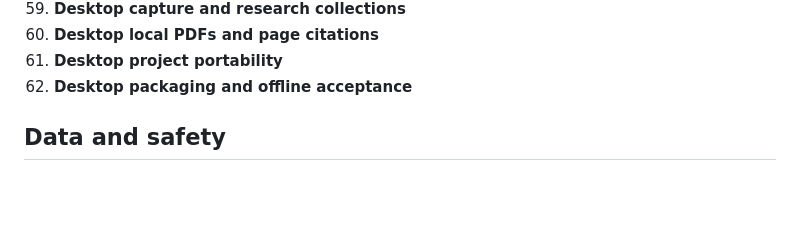
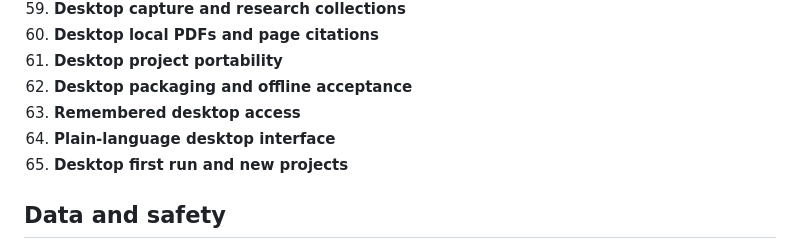
Before and after one commit to To6enceto/thread_second_brain, a Markdown page: blueprint/context/project-overview.md, the part around one of its changes. Rendered like a GitHub page; blank space fills up the shorter version.

```diff
--- a/blueprint/context/project-overview.md
+++ b/blueprint/context/project-overview.md
@@ -80,6 +80,9 @@ Preserve prior archive bytes and all notes/history. Implement one feature at a t
 60. **Desktop local PDFs and page citations**
 61. **Desktop project portability**
 62. **Desktop packaging and offline acceptance**
+63. **Remembered desktop access**
+64. **Plain-language desktop interface**
+65. **Desktop first run and new projects**
 
 ## Data and safety
 
```
Also changed, not shown: other parts of blueprint/context/project-overview.md (+16 -6 lines), blueprint/build-plan.md (+6 -0 lines), blueprint/project-plan.md (+30 -0 lines).
